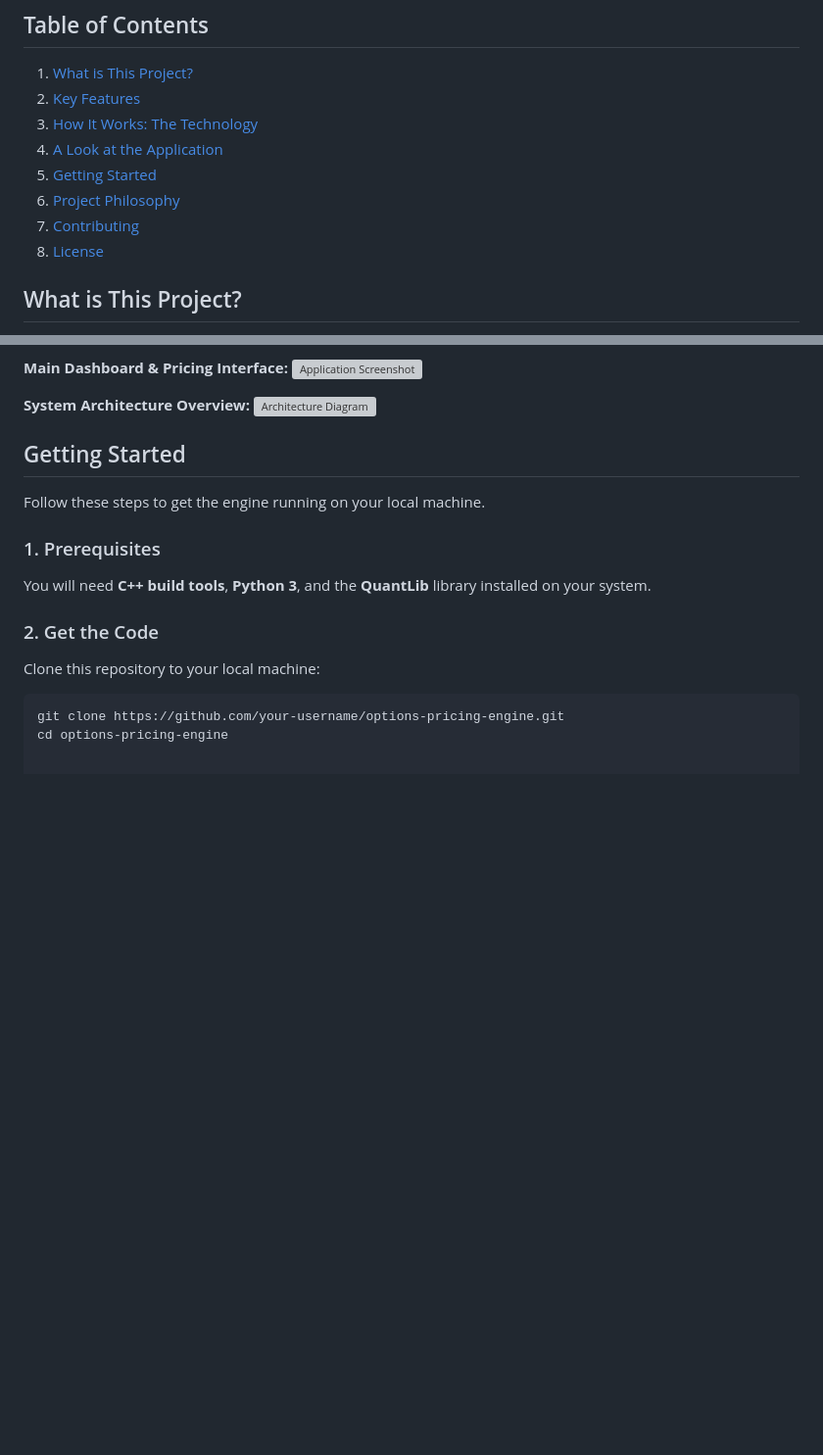
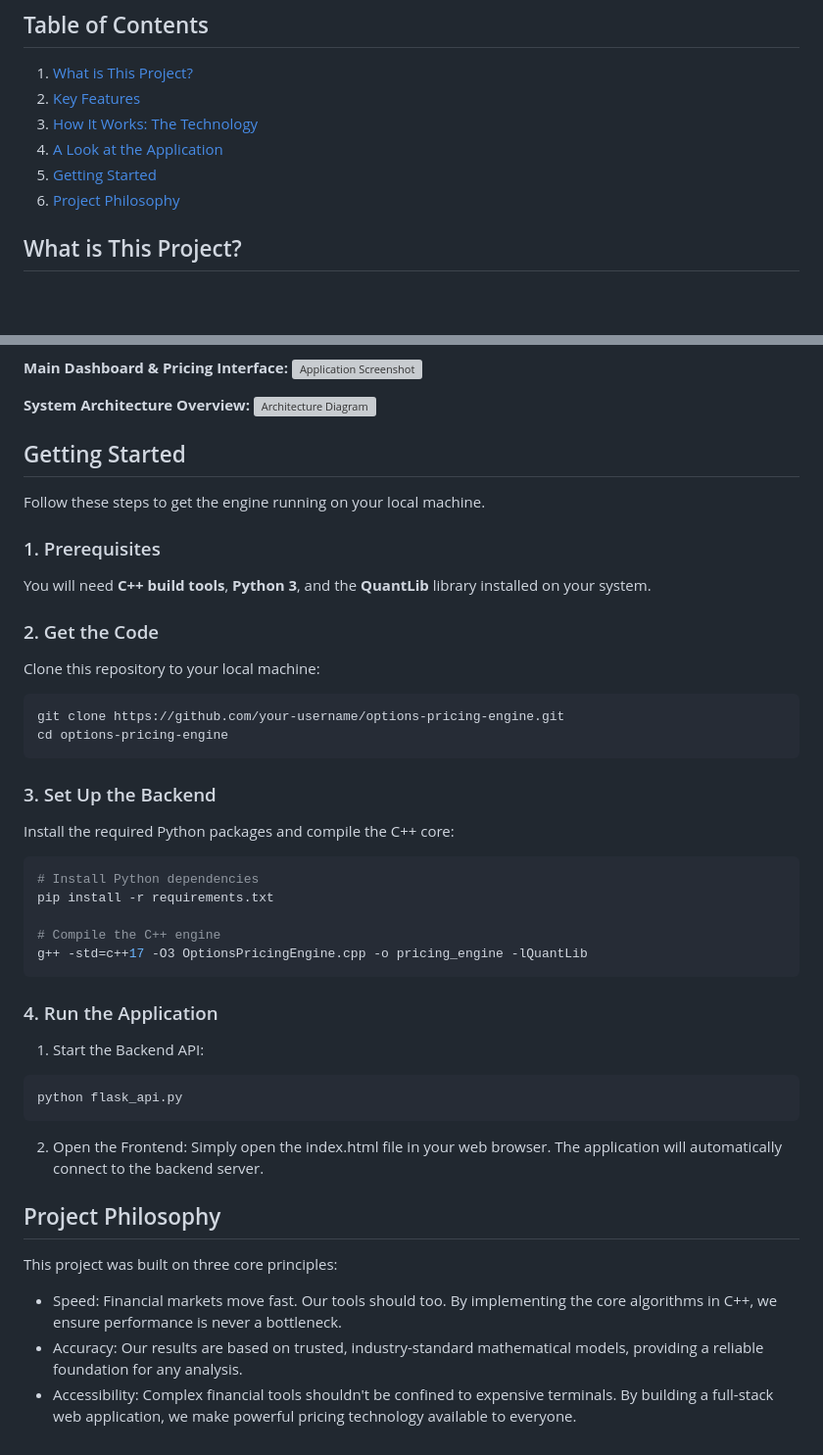
Before and after one commit to hskad/High-Frequency-Options-Pricing-Engine, a Markdown page: README.md, 2 parts joined by grey strips. Shown: that part at 98% size. Rendered like a GitHub page; blank space fills up the shorter version; grey boxes are pictures that could not be loaded.

````diff
--- a/README.md
+++ b/README.md
@@ -12,8 +12,6 @@ A full-stack web application designed to bring powerful, real-time financial opt
 4.  [A Look at the Application](#a-look-at-the-application)
 5.  [Getting Started](#getting-started)
 6.  [Project Philosophy](#project-philosophy)
-7.  [Contributing](#contributing)
-8.  [License](#license)
 
 ## What is This Project?
 
@@ -76,3 +74,29 @@ Clone this repository to your local machine:
 ```bash
 git clone https://github.com/your-username/options-pricing-engine.git
 cd options-pricing-engine
+```
+
+### 3. Set Up the Backend
+Install the required Python packages and compile the C++ core:
+```bash
+# Install Python dependencies
+pip install -r requirements.txt
+
+# Compile the C++ engine
+g++ -std=c++17 -O3 OptionsPricingEngine.cpp -o pricing_engine -lQuantLib
+```
+
+### 4. Run the Application
+1. Start the Backend API:
+```bash
+python flask_api.py
+```
+
+2. Open the Frontend:
+Simply open the index.html file in your web browser. The application will automatically connect to the backend server.
+
+## Project Philosophy
+This project was built on three core principles:
+- Speed: Financial markets move fast. Our tools should too. By implementing the core algorithms in C++, we ensure performance is never a bottleneck.
+- Accuracy: Our results are based on trusted, industry-standard mathematical models, providing a reliable foundation for any analysis.
+- Accessibility: Complex financial tools shouldn't be confined to expensive terminals. By building a full-stack web application, we make powerful pricing technology available to everyone.
````
